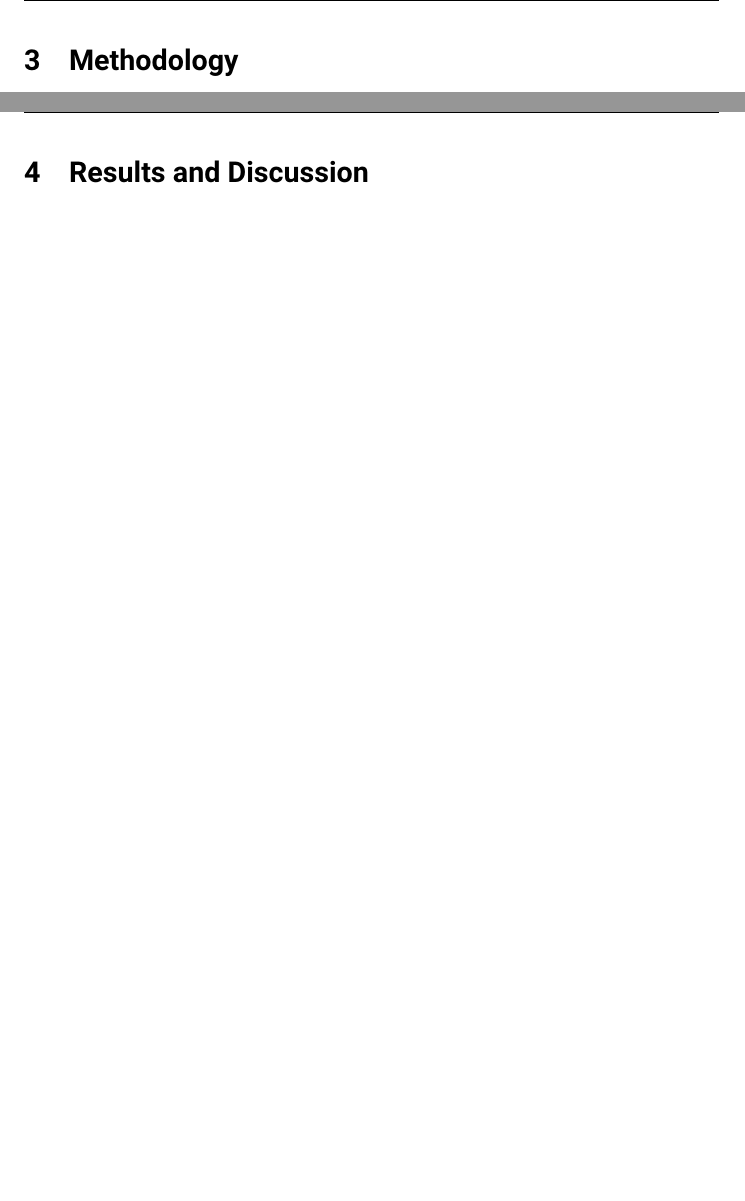
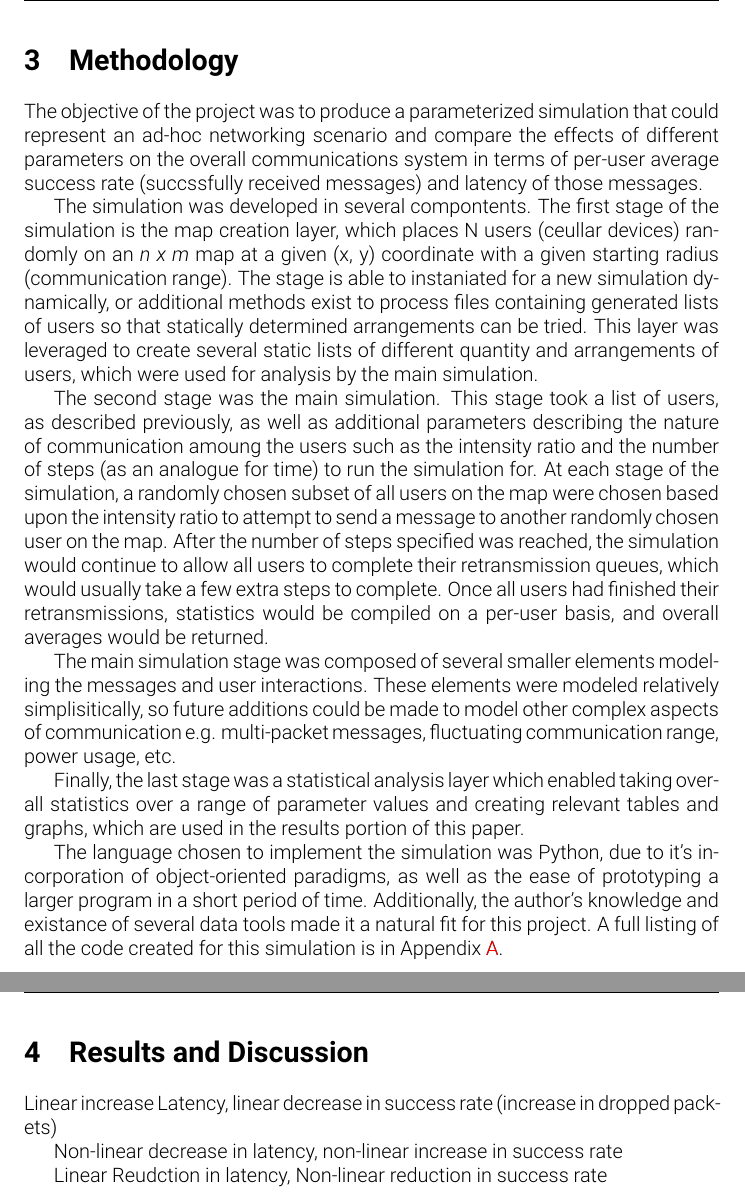
Before and after one commit to fubuloubu/ad-hoc-networking, a LaTeX document (documentation/Final-Paper.tex, which reads documentation/methodology.tex, documentation/results.tex): two parts of pages 4 and 5 of 11 before the commit and two parts of pages 5 and 6 of 12 after it, joined at a grey line, cut so that both start at the same text, the shorter picture padded with empty space. Compiled offline with pdfLaTeX.

Commit message:
Some updates

```diff
--- a/documentation/methodology.tex
+++ b/documentation/methodology.tex
@@ -0,0 +1,46 @@
+The objective of the project was to produce a parameterized simulation
+that could represent an ad-hoc networking scenario and compare the effects
+of different parameters on the overall communications system in terms of
+per-user average success rate (succssfully received messages)
+and latency of those messages.
+
+The simulation was developed in several compontents.
+The first stage of the simulation is the map creation layer,
+which places N users (ceullar devices) randomly on an \textit{n x m} map at a
+given (x, y) coordinate with a given starting radius (communication range).
+The stage is able to instaniated for a new simulation dynamically, or additional
+methods exist to process files containing generated lists of users so that
+statically determined arrangements can be tried.
+This layer was leveraged to create several static lists of different quantity
+and arrangements of users, which were used for analysis by the main simulation.
+
+The second stage was the main simulation.
+This stage took a list of users, as described previously, as well as additional
+parameters describing the nature of communication amoung the users such as
+the intensity ratio and the number of steps (as an analogue for time) to run
+the simulation for.
+At each stage of the simulation, a randomly chosen subset of all users on the map
+were chosen based upon the intensity ratio to attempt to send a message to another
+randomly chosen user on the map.
+After the number of steps specified was reached, the simulation would continue
+to allow all users to complete their retransmission queues, which would usually
+take a few extra steps to complete.
+Once all users had finished their retransmissions, statistics would be compiled
+on a per-user basis, and overall averages would be returned.
+
+The main simulation stage was composed of several smaller elements modeling
+the messages and user interactions.
+These elements were modeled relatively simplisitically, so future additions could be
+made to model other complex aspects of communication e.g. multi-packet messages,
+fluctuating communication range, power usage, etc.
+
+Finally, the last stage was a statistical analysis layer which enabled taking overall
+statistics over a range of parameter values and creating relevant tables and graphs,
+which are used in the results portion of this paper.
+
+The language chosen to implement the simulation was Python, due to it's incorporation of
+object-oriented paradigms, as well as the ease of prototyping a larger program in a
+short period of time.
+Additionally, the author's knowledge and existance of several data tools made it a natural
+fit for this project.
+A full listing of all the code created for this simulation is in Appendix \ref{appendix:code}.
--- a/documentation/results.tex
+++ b/documentation/results.tex
@@ -12,6 +12,8 @@
     \caption{Network Properties with Increasing Area given Constant Radius and Number of Users}
     \label{fig:vararea}
 \end{figure}
+Linear increase Latency, linear decrease in success rate (increase in dropped packets)
+
 \begin{figure}
     \resizebox{.5\linewidth}{!}{
         \subfloat[Average Latency vs. Radius]{
@@ -26,6 +28,8 @@
     \caption{Network Properties with Increasing Radius Area given Constant Area and Number of Users}
     \label{fig:varradius}
 \end{figure}
+Non-linear decrease in latency, non-linear increase in success rate
+
 \begin{figure}
     \resizebox{.5\linewidth}{!}{
         \subfloat[Average Latency vs. Number of Users]{
@@ -40,3 +44,4 @@
     \caption{Network Properties with Increasing Number of Users given Constant Area and Radius}
     \label{fig:varusers}
 \end{figure}
+Linear Reudction in latency, Non-linear reduction in success rate
```
Also changed, not shown: documentation/Final-Paper.tex (+1 -0 lines), documentation/conclusion.tex (+1 -0 lines), documentation/listings.tex (+1 -0 lines).
